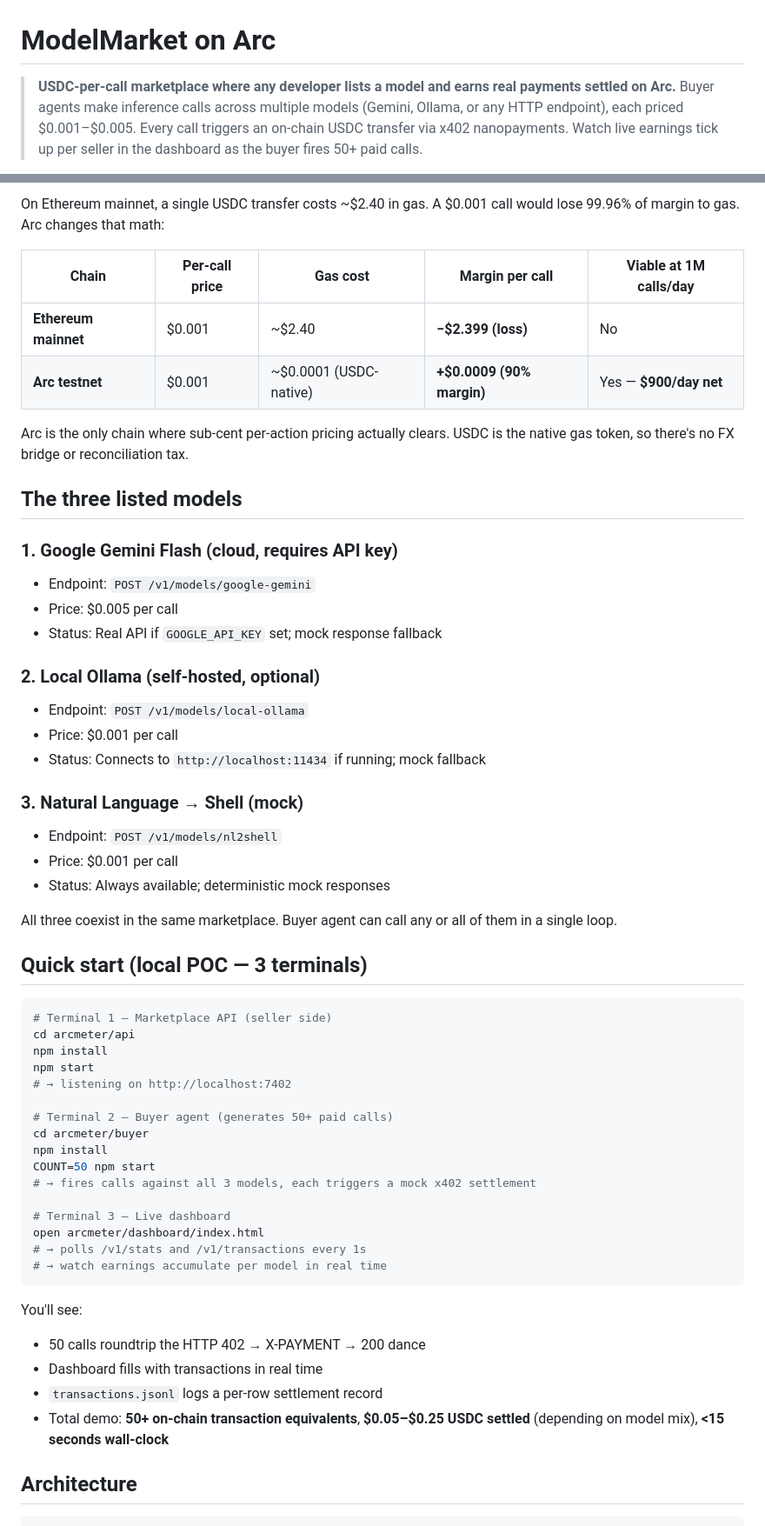
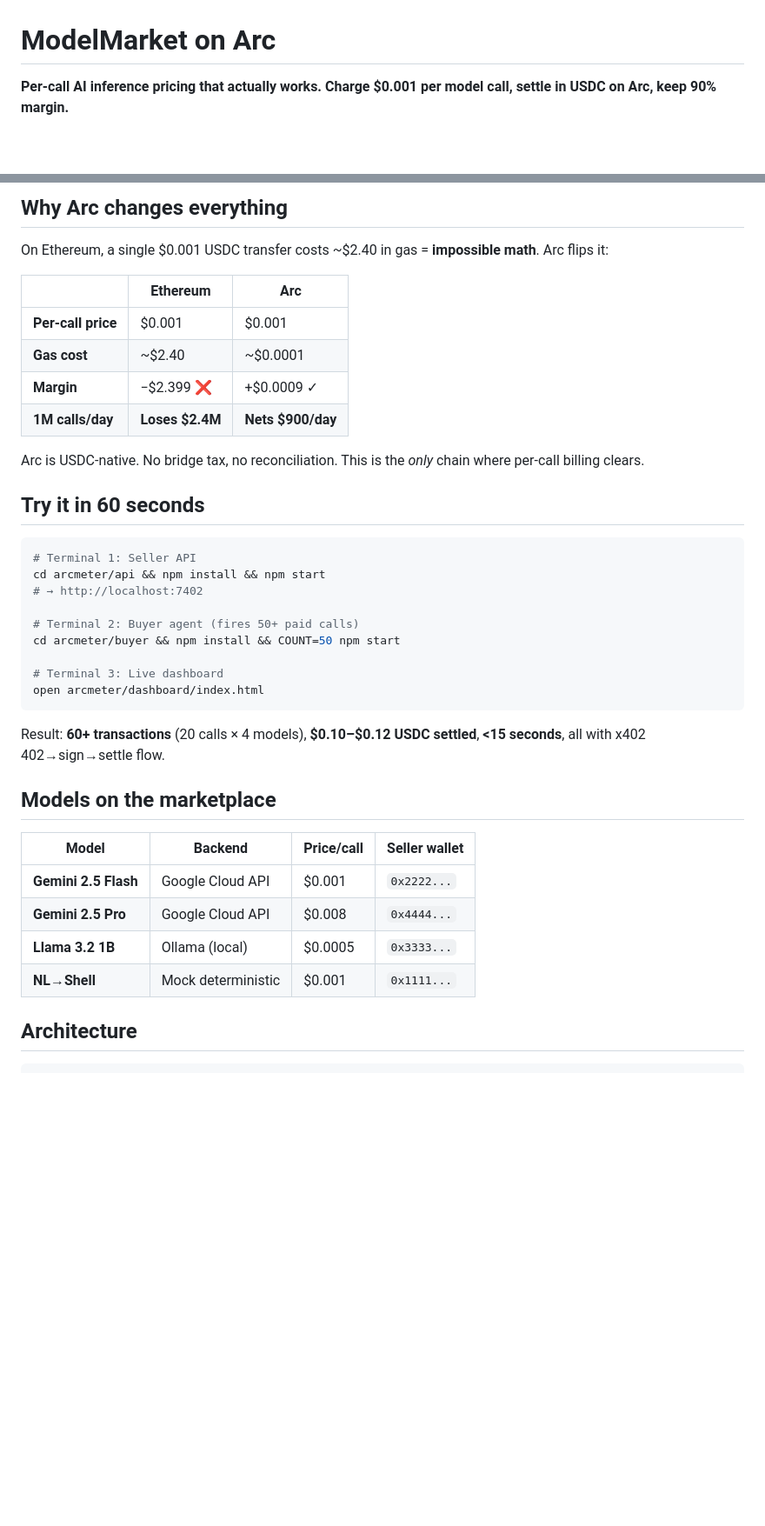
Before and after one commit to aryateja2106/modelmarket-on-arc, a Markdown page: README.md, 2 parts joined by grey strips. Shown at 87% size. Rendered like a GitHub page; blank space fills up the shorter version.

````diff
--- a/README.md
+++ b/README.md
@@ -1,4 +1,4 @@
 # ModelMarket on Arc
 
-> **USDC-per-call marketplace where any developer lists a model and earns real payments settled on Arc.** Buyer agents make inference calls across multiple models (Gemini, Ollama, or any HTTP endpoint), each priced $0.001–$0.005. Every call triggers an on-chain USDC transfer via x402 nanopayments. Watch live earnings tick up per seller in the dashboard as the buyer fires 50+ paid calls.
+**Per-call AI inference pricing that actually works. Charge $0.001 per model call, settle in USDC on Arc, keep 90% margin.**
 
@@ -8,58 +8,41 @@ ModelMarket is Stripe metering for AI inference. Instead of monthly invoicing, e
 
-On Ethereum mainnet, a single USDC transfer costs ~$2.40 in gas. A $0.001 call would lose 99.96% of margin to gas. Arc changes that math:
+## Why Arc changes everything
 
-| Chain | Per-call price | Gas cost | Margin per call | Viable at 1M calls/day |
-|---|---|---|---|---|
-| **Ethereum mainnet** | $0.001 | ~$2.40 | **−$2.399 (loss)** | No |
-| **Arc testnet** | $0.001 | ~$0.0001 (USDC-native) | **+$0.0009 (90% margin)** | Yes — **$900/day net** |
+On Ethereum, a single $0.001 USDC transfer costs ~$2.40 in gas = **impossible math**. Arc flips it:
 
-Arc is the only chain where sub-cent per-action pricing actually clears. USDC is the native gas token, so there's no FX bridge or reconciliation tax.
+| | Ethereum | Arc |
+|---|---|---|
+| **Per-call price** | $0.001 | $0.001 |
+| **Gas cost** | ~$2.40 | ~$0.0001 |
+| **Margin** | −$2.399 ❌ | +$0.0009 ✓ |
+| **1M calls/day** | **Loses $2.4M** | **Nets $900/day** |
 
-## The three listed models
+Arc is USDC-native. No bridge tax, no reconciliation. This is the *only* chain where per-call billing clears.
 
-### 1. Google Gemini Flash (cloud, requires API key)
-- Endpoint: `POST /v1/models/google-gemini`
-- Price: $0.005 per call
-- Status: Real API if `GOOGLE_API_KEY` set; mock response fallback
-
-### 2. Local Ollama (self-hosted, optional)
-- Endpoint: `POST /v1/models/local-ollama`
-- Price: $0.001 per call
-- Status: Connects to `http://localhost:11434` if running; mock fallback
-
-### 3. Natural Language → Shell (mock)
-- Endpoint: `POST /v1/models/nl2shell`
-- Price: $0.001 per call
-- Status: Always available; deterministic mock responses
-
-All three coexist in the same marketplace. Buyer agent can call any or all of them in a single loop.
-
-## Quick start (local POC — 3 terminals)
+## Try it in 60 seconds
 
 ```bash
-# Terminal 1 — Marketplace API (seller side)
-cd arcmeter/api
-npm install
-npm start
-# → listening on http://localhost:7402
+# Terminal 1: Seller API
+cd arcmeter/api && npm install && npm start
+# → http://localhost:7402
 
-# Terminal 2 — Buyer agent (generates 50+ paid calls)
-cd arcmeter/buyer
-npm install
-COUNT=50 npm start
-# → fires calls against all 3 models, each triggers a mock x402 settlement
+# Terminal 2: Buyer agent (fires 50+ paid calls)
+cd arcmeter/buyer && npm install && COUNT=50 npm start
 
-# Terminal 3 — Live dashboard
+# Terminal 3: Live dashboard
 open arcmeter/dashboard/index.html
-# → polls /v1/stats and /v1/transactions every 1s
-# → watch earnings accumulate per model in real time
 ```
 
-You'll see:
-- 50 calls roundtrip the HTTP 402 → X-PAYMENT → 200 dance
-- Dashboard fills with transactions in real time
-- `transactions.jsonl` logs a per-row settlement record
-- Total demo: **50+ on-chain transaction equivalents**, **$0.05–$0.25 USDC settled** (depending on model mix), **<15 seconds wall-clock**
+Result: **60+ transactions** (20 calls × 4 models), **$0.10–$0.12 USDC settled**, **<15 seconds**, all with x402 402→sign→settle flow.
+
+## Models on the marketplace
+
+| Model | Backend | Price/call | Seller wallet |
+|---|---|---|---|
+| **Gemini 2.5 Flash** | Google Cloud API | $0.001 | `0x2222...` |
+| **Gemini 2.5 Pro** | Google Cloud API | $0.008 | `0x4444...` |
+| **Llama 3.2 1B** | Ollama (local) | $0.0005 | `0x3333...` |
+| **NL→Shell** | Mock deterministic | $0.001 | `0x1111...` |
 
 ## Architecture
 
````
Also changed, not shown: other parts of README.md (+72 -109 lines).
